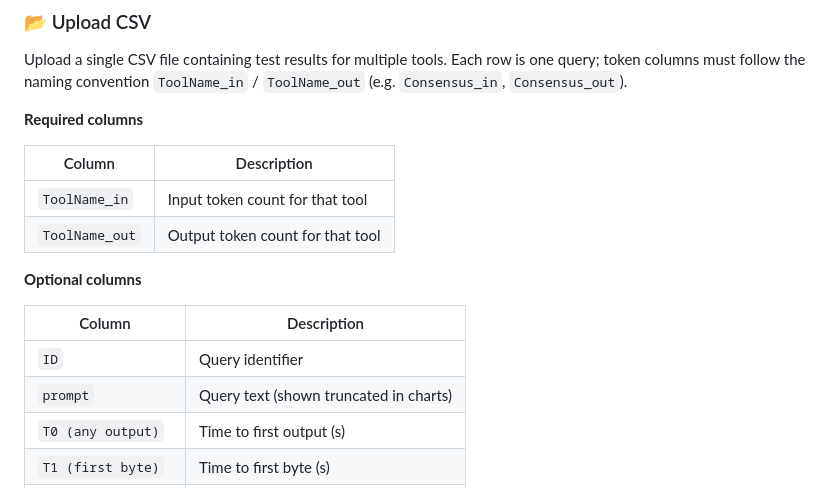
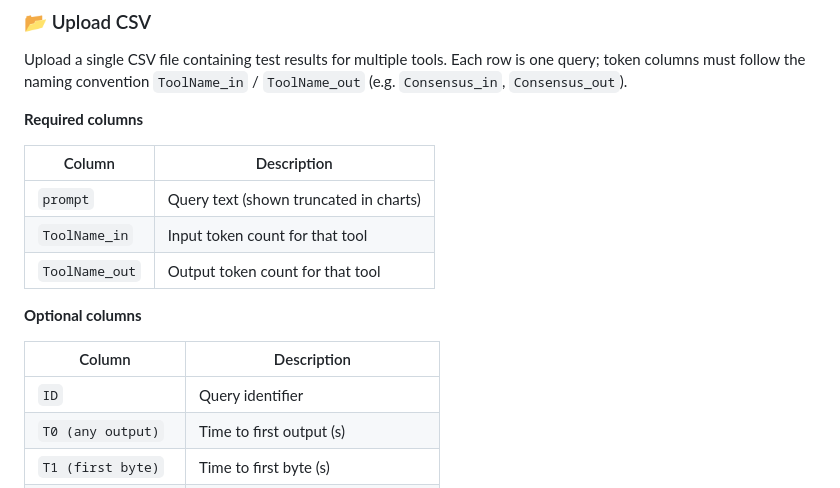
Before and after one commit to yufeisong0914/ai-sustainability, a Markdown page: README.md, the part around the change. Rendered like a GitHub page.

```diff
--- a/README.md
+++ b/README.md
@@ -41,6 +41,7 @@ Upload a single CSV file containing test results for multiple tools. Each row is
 
 | Column | Description |
 |---|---|
+| `prompt` | Query text (shown truncated in charts) |
 | `ToolName_in` | Input token count for that tool |
 | `ToolName_out` | Output token count for that tool |
 
@@ -49,7 +50,6 @@ Upload a single CSV file containing test results for multiple tools. Each row is
 | Column | Description |
 |---|---|
 | `ID` | Query identifier |
-| `prompt` | Query text (shown truncated in charts) |
 | `T0 (any output)` | Time to first output (s) |
 | `T1 (first byte)` | Time to first byte (s) |
 | `T2 (full-length)` | Time to full response (s) |
```
